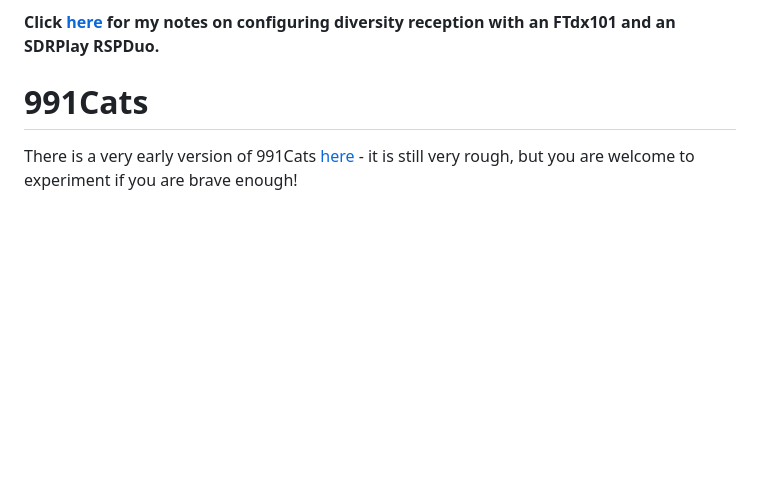
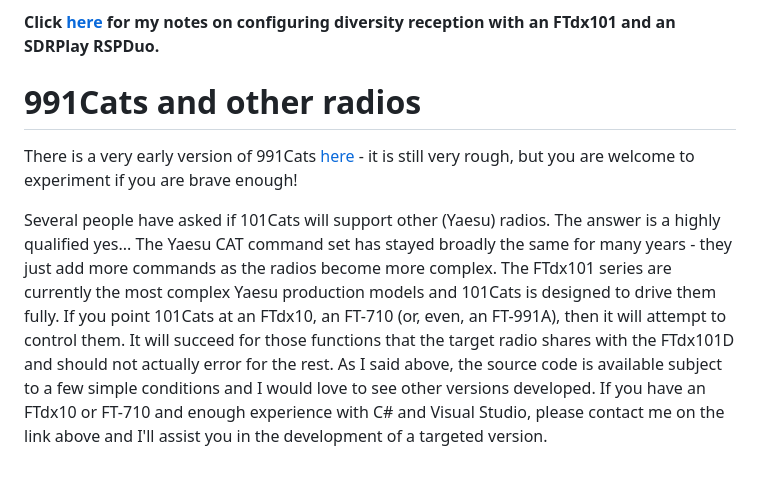
Before and after one commit to martinbradford/101Cats, a Markdown page: docs/index.md, the part around the change. Rendered like a GitHub page; blank space fills up the shorter version.

Commit message:
Update index.md
Added note about use with other radios...

```diff
--- a/docs/index.md
+++ b/docs/index.md
@@ -29,6 +29,8 @@ I still have several additional featured planned as a result of suggestions and
 
 **Click [here](https://www.101cats.co.uk/Diversity%20Reception%20with%20an%20RSPDuo%20and%20FTdx101D.pdf) for my notes on configuring diversity reception with an FTdx101 and an SDRPlay RSPDuo.**
 
-# 991Cats
+# 991Cats and other radios
 
 There is a very early version of 991Cats [here](https://github.com/martinbradford/FT991Cats/releases/download/V0.0.0.0/991CatsSetup1.zip) - it is still very rough, but you are welcome to experiment if you are brave enough!
+
+Several people have asked if 101Cats will support other (Yaesu) radios. The answer is a highly qualified yes... The Yaesu CAT command set has stayed broadly the same for many years - they just add more commands as the radios become more complex. The FTdx101 series are currently the most complex Yaesu production models and 101Cats is designed to drive them fully. If you point 101Cats at an FTdx10, an FT-710 (or, even, an FT-991A), then it will attempt to control them. It will succeed for those functions that the target radio shares with the FTdx101D and should not actually error for the rest. As I said above, the source code is available subject to a few simple conditions and I would love to see other versions developed. If you have an FTdx10 or FT-710 and enough experience with C# and Visual Studio, please contact me on the link above and I'll assist you in the development of a targeted version.
```
